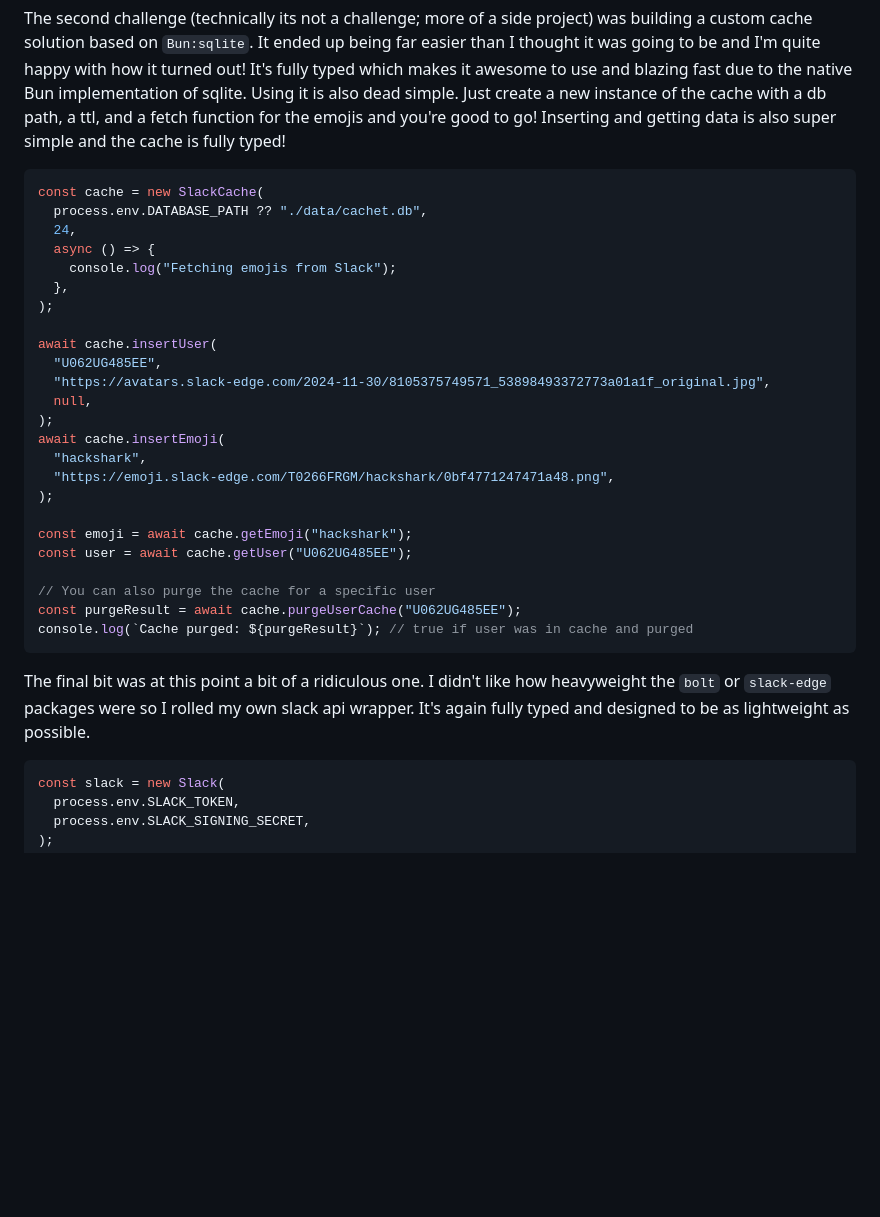
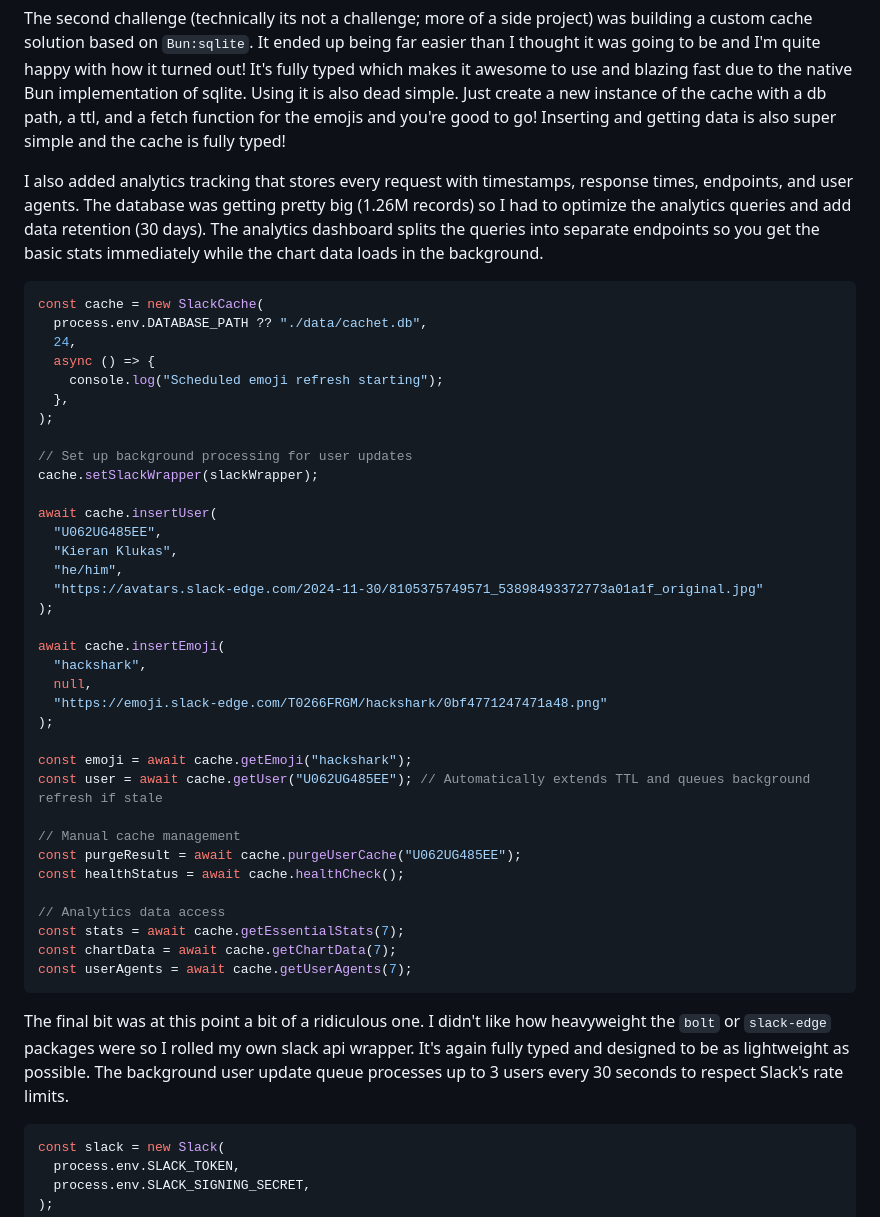
Before and after one commit to taciturnaxolotl/cachet, a Markdown page: README.md, the part around one of its changes. Rendered like a GitHub page; blank space fills up the shorter version.

Commit message:
docs: update readme with new changes

````diff
--- a/README.md
+++ b/README.md
@@ -85,34 +91,47 @@ There were a few interesting hurdles that made this a bit more confusing though.
 
 The second challenge (technically its not a challenge; more of a side project) was building a custom cache solution based on `Bun:sqlite`. It ended up being far easier than I thought it was going to be and I'm quite happy with how it turned out! It's fully typed which makes it awesome to use and blazing fast due to the native Bun implementation of sqlite. Using it is also dead simple. Just create a new instance of the cache with a db path, a ttl, and a fetch function for the emojis and you're good to go! Inserting and getting data is also super simple and the cache is fully typed!
 
+I also added analytics tracking that stores every request with timestamps, response times, endpoints, and user agents. The database was getting pretty big (1.26M records) so I had to optimize the analytics queries and add data retention (30 days). The analytics dashboard splits the queries into separate endpoints so you get the basic stats immediately while the chart data loads in the background.
+
 ```typescript
 const cache = new SlackCache(
   process.env.DATABASE_PATH ?? "./data/cachet.db",
   24,
   async () => {
-    console.log("Fetching emojis from Slack");
+    console.log("Scheduled emoji refresh starting");
   },
 );
 
+// Set up background processing for user updates
+cache.setSlackWrapper(slackWrapper);
+
 await cache.insertUser(
   "U062UG485EE",
-  "https://avatars.slack-edge.com/2024-11-30/8105375749571_53898493372773a01a1f_original.jpg",
-  null,
+  "Kieran Klukas",
+  "he/him",
+  "https://avatars.slack-edge.com/2024-11-30/8105375749571_53898493372773a01a1f_original.jpg"
 );
+
 await cache.insertEmoji(
   "hackshark",
-  "https://emoji.slack-edge.com/T0266FRGM/hackshark/0bf4771247471a48.png",
+  null,
+  "https://emoji.slack-edge.com/T0266FRGM/hackshark/0bf4771247471a48.png"
 );
 
 const emoji = await cache.getEmoji("hackshark");
-const user = await cache.getUser("U062UG485EE");
+const user = await cache.getUser("U062UG485EE"); // Automatically extends TTL and queues background refresh if stale
 
-// You can also purge the cache for a specific user
+// Manual cache management
 const purgeResult = await cache.purgeUserCache("U062UG485EE");
-console.log(`Cache purged: ${purgeResult}`); // true if user was in cache and purged
+const healthStatus = await cache.healthCheck();
+
+// Analytics data access
+const stats = await cache.getEssentialStats(7);
+const chartData = await cache.getChartData(7);
+const userAgents = await cache.getUserAgents(7);
 ```
 
-The final bit was at this point a bit of a ridiculous one. I didn't like how heavyweight the `bolt` or `slack-edge` packages were so I rolled my own slack api wrapper. It's again fully typed and designed to be as lightweight as possible.
+The final bit was at this point a bit of a ridiculous one. I didn't like how heavyweight the `bolt` or `slack-edge` packages were so I rolled my own slack api wrapper. It's again fully typed and designed to be as lightweight as possible. The background user update queue processes up to 3 users every 30 seconds to respect Slack's rate limits.
 
 ```typescript
 const slack = new Slack(
````
Also changed, not shown: other parts of README.md (+8 -2 lines).
